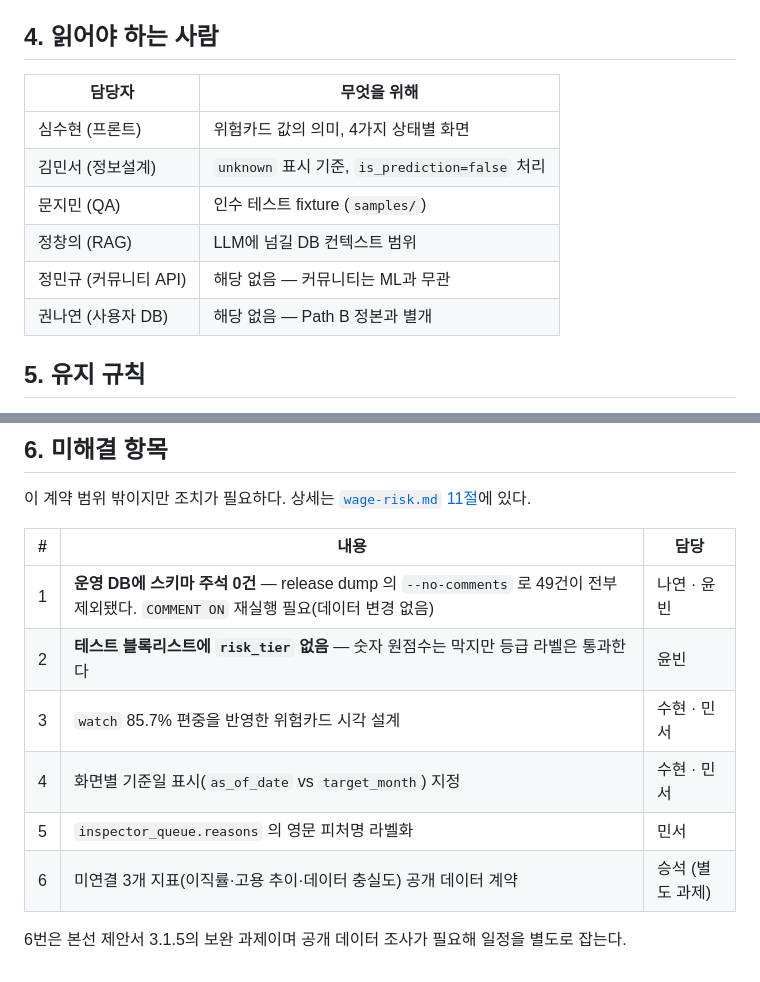
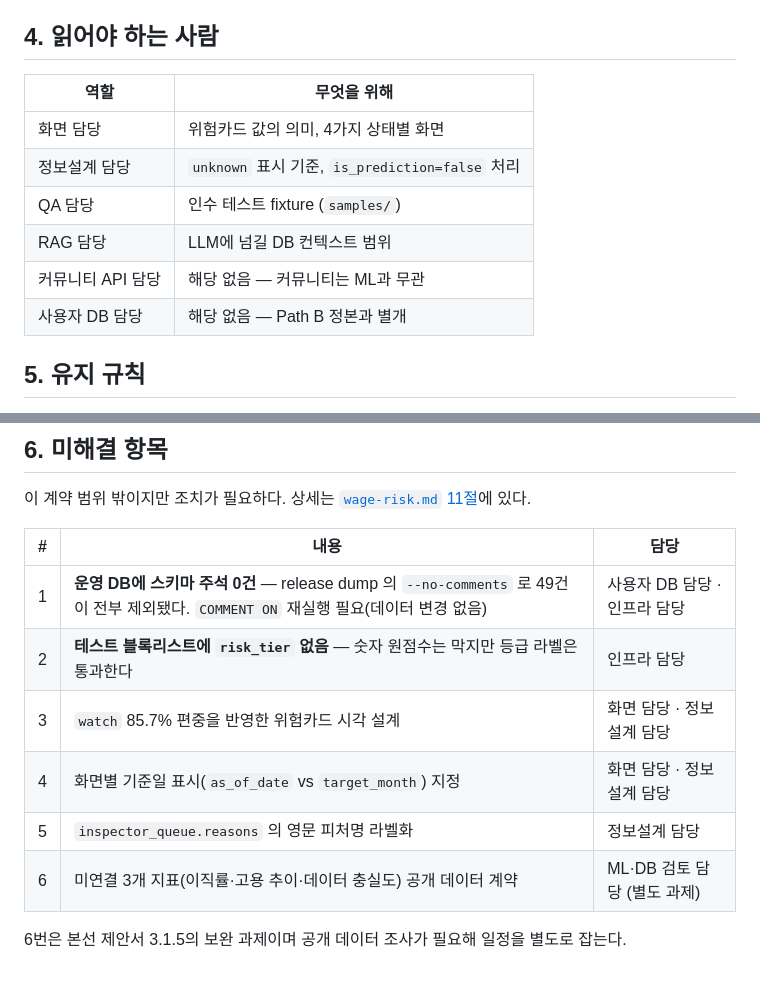
Before and after one commit to SeD-ShallweData/2nd_Side2026_Project, a Markdown page: docs/data-contract/README.md, 2 parts joined by grey strips. Rendered like a GitHub page.

Commit message:
docs(data-contract(: 팀원 실명을 역할명으로 교체

```diff
--- a/docs/data-contract/README.md
+++ b/docs/data-contract/README.md
@@ -100,14 +100,14 @@ ML 결과  →  DB 필드  →  API 응답  →  화면
 
 ## 4. 읽어야 하는 사람
 
-| 담당자 | 무엇을 위해 |
+| 역할 | 무엇을 위해 |
 | --- | --- |
-| 심수현 (프론트) | 위험카드 값의 의미, 4가지 상태별 화면 |
-| 김민서 (정보설계) | `unknown` 표시 기준, `is_prediction=false` 처리 |
-| 문지민 (QA) | 인수 테스트 fixture (`samples/`) |
-| 정창의 (RAG) | LLM에 넘길 DB 컨텍스트 범위 |
-| 정민규 (커뮤니티 API) | 해당 없음 — 커뮤니티는 ML과 무관 |
-| 권나연 (사용자 DB) | 해당 없음 — Path B 정본과 별개 |
+| 화면 담당 | 위험카드 값의 의미, 4가지 상태별 화면 |
+| 정보설계 담당 | `unknown` 표시 기준, `is_prediction=false` 처리 |
+| QA 담당 | 인수 테스트 fixture (`samples/`) |
+| RAG 담당 | LLM에 넘길 DB 컨텍스트 범위 |
+| 커뮤니티 API 담당 | 해당 없음 — 커뮤니티는 ML과 무관 |
+| 사용자 DB 담당 | 해당 없음 — Path B 정본과 별개 |
 
 ## 5. 유지 규칙
 
@@ -133,11 +133,11 @@ sed -n '55,190p' product/src/adapters/real/MlRiskProvider.ts
 
 | # | 내용 | 담당 |
 | --- | --- | --- |
-| 1 | **운영 DB에 스키마 주석 0건** — release dump 의 `--no-comments` 로 49건이 전부 제외됐다. `COMMENT ON` 재실행 필요(데이터 변경 없음) | 나연 · 윤빈 |
-| 2 | **테스트 블록리스트에 `risk_tier` 없음** — 숫자 원점수는 막지만 등급 라벨은 통과한다 | 윤빈 |
-| 3 | `watch` 85.7% 편중을 반영한 위험카드 시각 설계 | 수현 · 민서 |
-| 4 | 화면별 기준일 표시(`as_of_date` vs `target_month`) 지정 | 수현 · 민서 |
-| 5 | `inspector_queue.reasons` 의 영문 피처명 라벨화 | 민서 |
-| 6 | 미연결 3개 지표(이직률·고용 추이·데이터 충실도) 공개 데이터 계약 | 승석 (별도 과제) |
+| 1 | **운영 DB에 스키마 주석 0건** — release dump 의 `--no-comments` 로 49건이 전부 제외됐다. `COMMENT ON` 재실행 필요(데이터 변경 없음) | 사용자 DB 담당 · 인프라 담당 |
+| 2 | **테스트 블록리스트에 `risk_tier` 없음** — 숫자 원점수는 막지만 등급 라벨은 통과한다 | 인프라 담당 |
+| 3 | `watch` 85.7% 편중을 반영한 위험카드 시각 설계 | 화면 담당 · 정보설계 담당 |
+| 4 | 화면별 기준일 표시(`as_of_date` vs `target_month`) 지정 | 화면 담당 · 정보설계 담당 |
+| 5 | `inspector_queue.reasons` 의 영문 피처명 라벨화 | 정보설계 담당 |
+| 6 | 미연결 3개 지표(이직률·고용 추이·데이터 충실도) 공개 데이터 계약 | ML·DB 검토 담당 (별도 과제) |
 
 6번은 본선 제안서 3.1.5의 보완 과제이며 공개 데이터 조사가 필요해 일정을 별도로 잡는다.
```
Also changed, not shown: docs/data-contract/wage-risk.md (+10 -10 lines).
